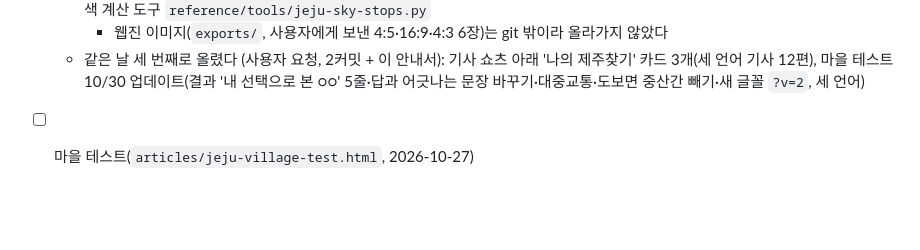
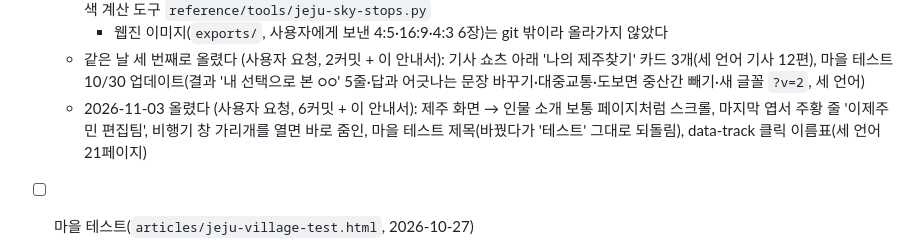
Before and after one commit to tnwls6490-a11y/ijejumin-webzine, a Markdown page: CLAUDE.md, the part around the change. GitHub-like rendering; blank space fills up the shorter version.

Commit message:
안내서: 2026-11-03 GitHub 올리기 기록
Co-Authored-By: Claude Opus 5.5 <noreply@anthropic.com>

```diff
--- a/CLAUDE.md
+++ b/CLAUDE.md
@@ -934,6 +934,8 @@ ijejumin-webzine/
     - 웹진 이미지(`exports/`, 사용자에게 보낸 4:5·16:9·4:3 6장)는 git 밖이라 올라가지 않았다
   - 같은 날 세 번째로 올렸다 (사용자 요청, 2커밋 + 이 안내서): 기사 쇼츠 아래 '나의 제주찾기' 카드 3개(세 언어 기사 12편),
     마을 테스트 10/30 업데이트(결과 '내 선택으로 본 ○○' 5줄·답과 어긋나는 문장 바꾸기·대중교통·도보면 중산간 빼기·새 글꼴 `?v=2`, 세 언어)
+  - 2026-11-03 올렸다 (사용자 요청, 6커밋 + 이 안내서): 제주 화면 → 인물 소개 보통 페이지처럼 스크롤, 마지막 엽서 주황 줄 '이제주민 편집팀',
+    비행기 창 가리개를 열면 바로 줌인, 마을 테스트 제목(바꿨다가 '테스트' 그대로 되돌림), data-track 클릭 이름표(세 언어 21페이지)
 - [ ] 마을 테스트(`articles/jeju-village-test.html`, 2026-10-27)
   - 하르방·제목 그림(`images/village-test/`)과 첫 화면 배경 `find-test-bg.jpg`의 출처: 누가 무엇으로 만들었는지 `credits.txt`의 [확인 필요]를 채운다
   - 주황 버튼 위 흰 글자('테스트 시작하기' 등)는 헤더처럼 대비가 4.5:1에 못 미친다. 헤더·푸터와 같이 정한다
```
